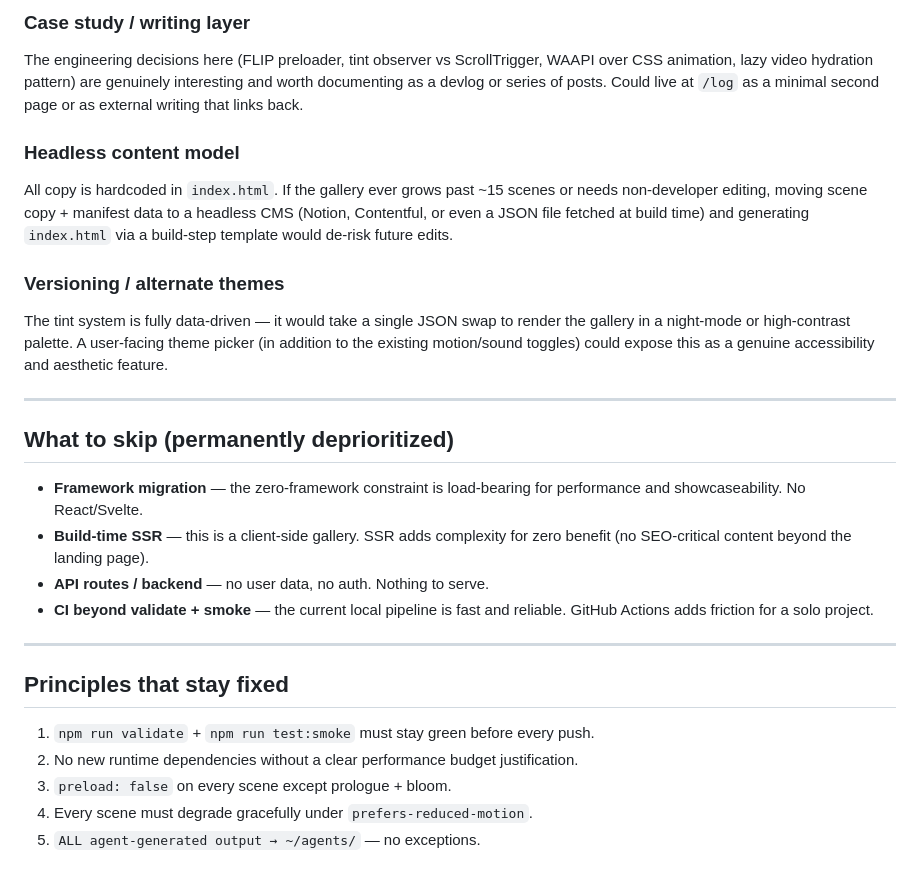
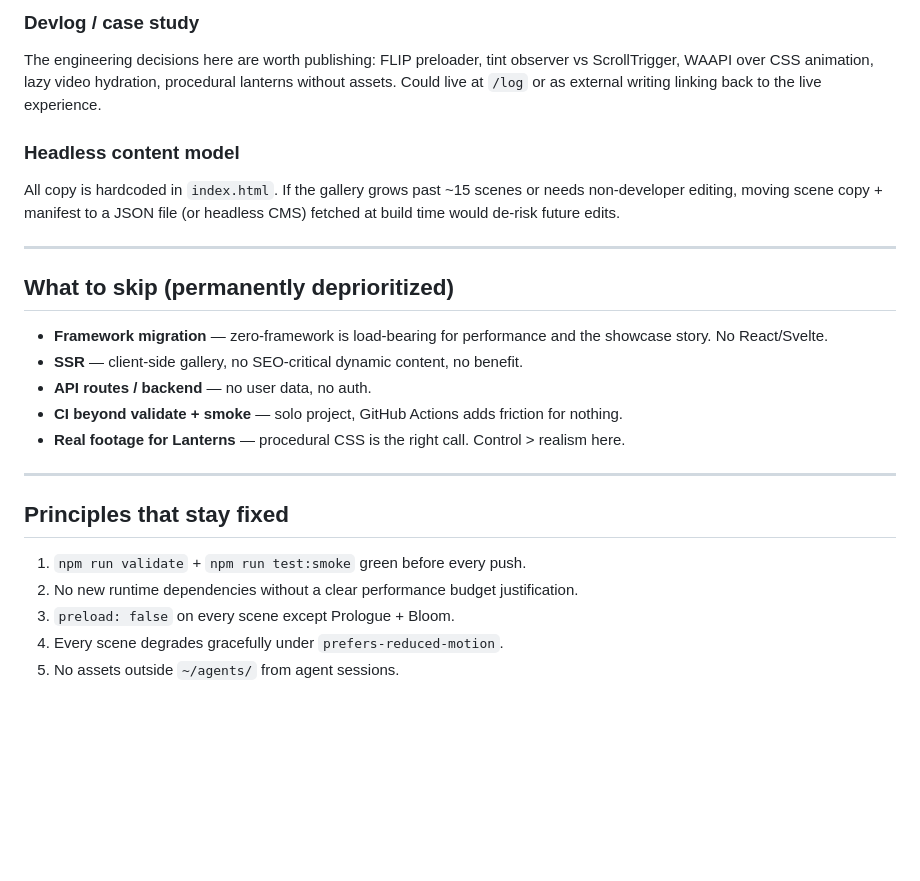
Before and after one commit to coleyrockin/CherryTree, a Markdown page: docs/roadmap.md, the part around one of its changes. Drawn GitHub-style; blank space fills up the shorter version.

```diff
--- a/docs/roadmap.md
+++ b/docs/roadmap.md
@@ -61,28 +48,26 @@ Further out. Only worthwhile if the project grows beyond a portfolio piece.
 
-### Case study / writing layer
-The engineering decisions here (FLIP preloader, tint observer vs ScrollTrigger, WAAPI over CSS animation, lazy video hydration pattern) are genuinely interesting and worth documenting as a devlog or series of posts. Could live at `/log` as a minimal second page or as external writing that links back.
+### Devlog / case study
+The engineering decisions here are worth publishing: FLIP preloader, tint observer vs ScrollTrigger, WAAPI over CSS animation, lazy video hydration, procedural lanterns without assets. Could live at `/log` or as external writing linking back to the live experience.
 
 ### Headless content model
-All copy is hardcoded in `index.html`. If the gallery ever grows past ~15 scenes or needs non-developer editing, moving scene copy + manifest data to a headless CMS (Notion, Contentful, or even a JSON file fetched at build time) and generating `index.html` via a build-step template would de-risk future edits.
-
-### Versioning / alternate themes
-The tint system is fully data-driven — it would take a single JSON swap to render the gallery in a night-mode or high-contrast palette. A user-facing theme picker (in addition to the existing motion/sound toggles) could expose this as a genuine accessibility and aesthetic feature.
+All copy is hardcoded in `index.html`. If the gallery grows past ~15 scenes or needs non-developer editing, moving scene copy + manifest to a JSON file (or headless CMS) fetched at build time would de-risk future edits.
 
 ---
 
 ## What to skip (permanently deprioritized)
 
-- **Framework migration** — the zero-framework constraint is load-bearing for performance and showcaseability. No React/Svelte.
-- **Build-time SSR** — this is a client-side gallery. SSR adds complexity for zero benefit (no SEO-critical content beyond the landing page).
-- **API routes / backend** — no user data, no auth. Nothing to serve.
-- **CI beyond validate + smoke** — the current local pipeline is fast and reliable. GitHub Actions adds friction for a solo project.
+- **Framework migration** — zero-framework is load-bearing for performance and the showcase story. No React/Svelte.
+- **SSR** — client-side gallery, no SEO-critical dynamic content, no benefit.
+- **API routes / backend** — no user data, no auth.
+- **CI beyond validate + smoke** — solo project, GitHub Actions adds friction for nothing.
+- **Real footage for Lanterns** — procedural CSS is the right call. Control > realism here.
 
 ---
 
 ## Principles that stay fixed
 
-1. `npm run validate` + `npm run test:smoke` must stay green before every push.
+1. `npm run validate` + `npm run test:smoke` green before every push.
 2. No new runtime dependencies without a clear performance budget justification.
-3. `preload: false` on every scene except prologue + bloom.
-4. Every scene must degrade gracefully under `prefers-reduced-motion`.
-5. `ALL agent-generated output → ~/agents/` — no exceptions.
+3. `preload: false` on every scene except Prologue + Bloom.
+4. Every scene degrades gracefully under `prefers-reduced-motion`.
+5. No assets outside `~/agents/` from agent sessions.
```
Also changed, not shown: other parts of docs/roadmap.md (+23 -36 lines).
